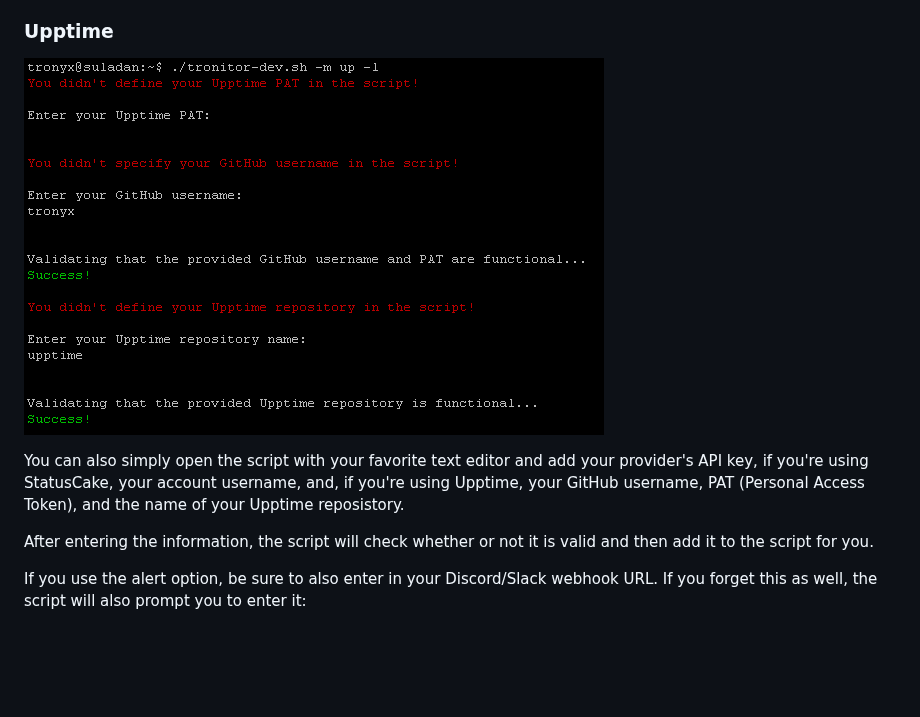
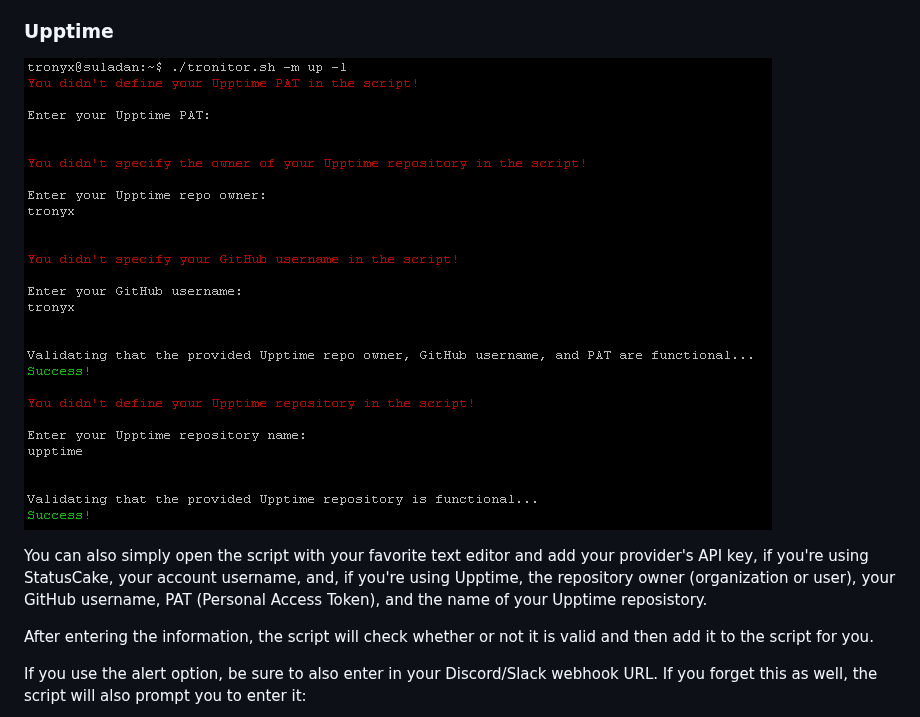
Before and after one commit to tronyx/tronitor, a Markdown page: README.md, the part around the change. Drawn GitHub-style; pictures changed too: Images/up_user_data.png; blank space fills up the shorter version.

Commit message:
Updates for Upptime additions [ci-skip]

```diff
--- a/README.md
+++ b/README.md
@@ -99,7 +99,7 @@ The first time that you run the script for a specific monitor it will alert you
 ### Upptime
 ![Upptime/GitHub User Data Prompt](/Images/up_user_data.png)
 
-You can also simply open the script with your favorite text editor and add your provider's API key, if you're using StatusCake, your account username, and, if you're using Upptime, your GitHub username, PAT (Personal Access Token), and the name of your Upptime reposistory.
+You can also simply open the script with your favorite text editor and add your provider's API key, if you're using StatusCake, your account username, and, if you're using Upptime, the repository owner (organization or user), your GitHub username, PAT (Personal Access Token), and the name of your Upptime reposistory.
 
 After entering the information, the script will check whether or not it is valid and then add it to the script for you.
 
```
